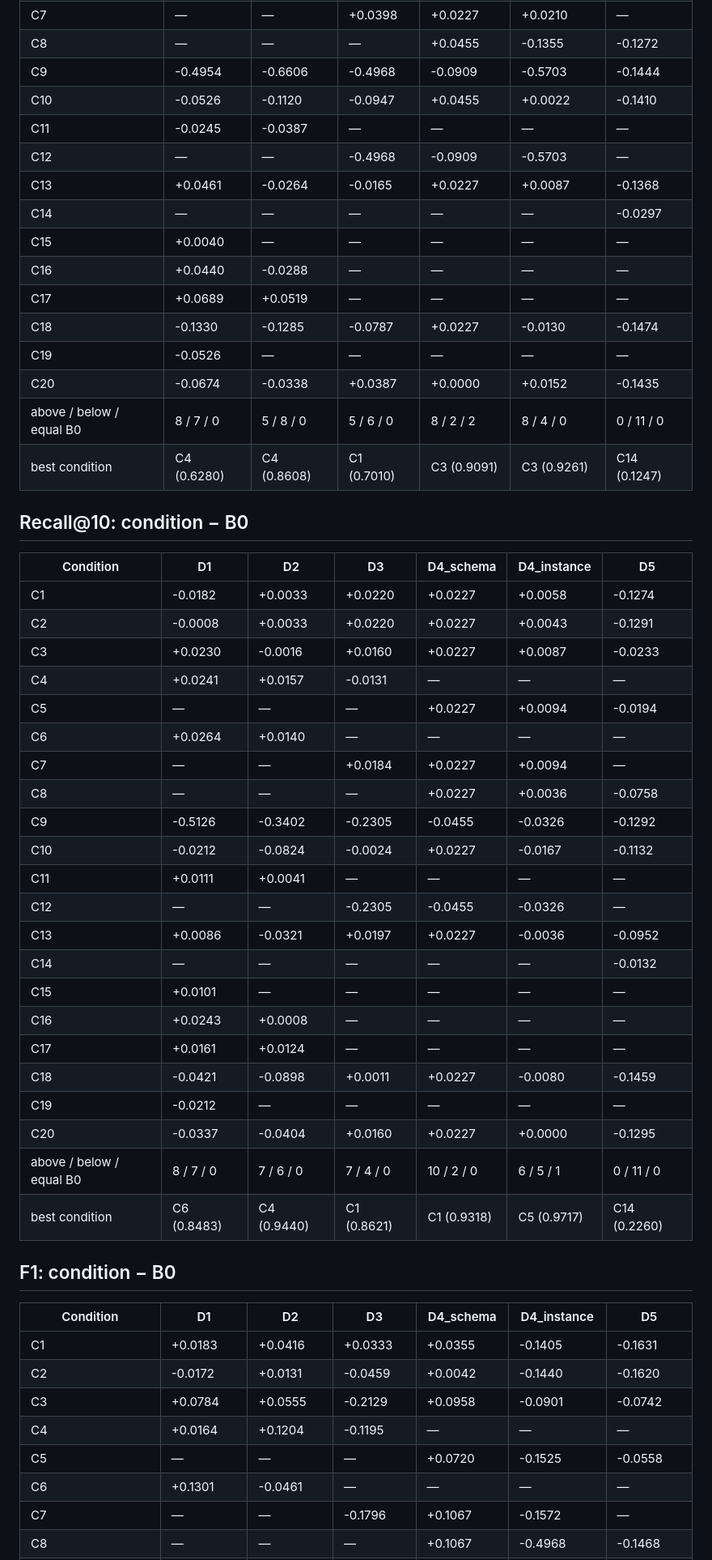
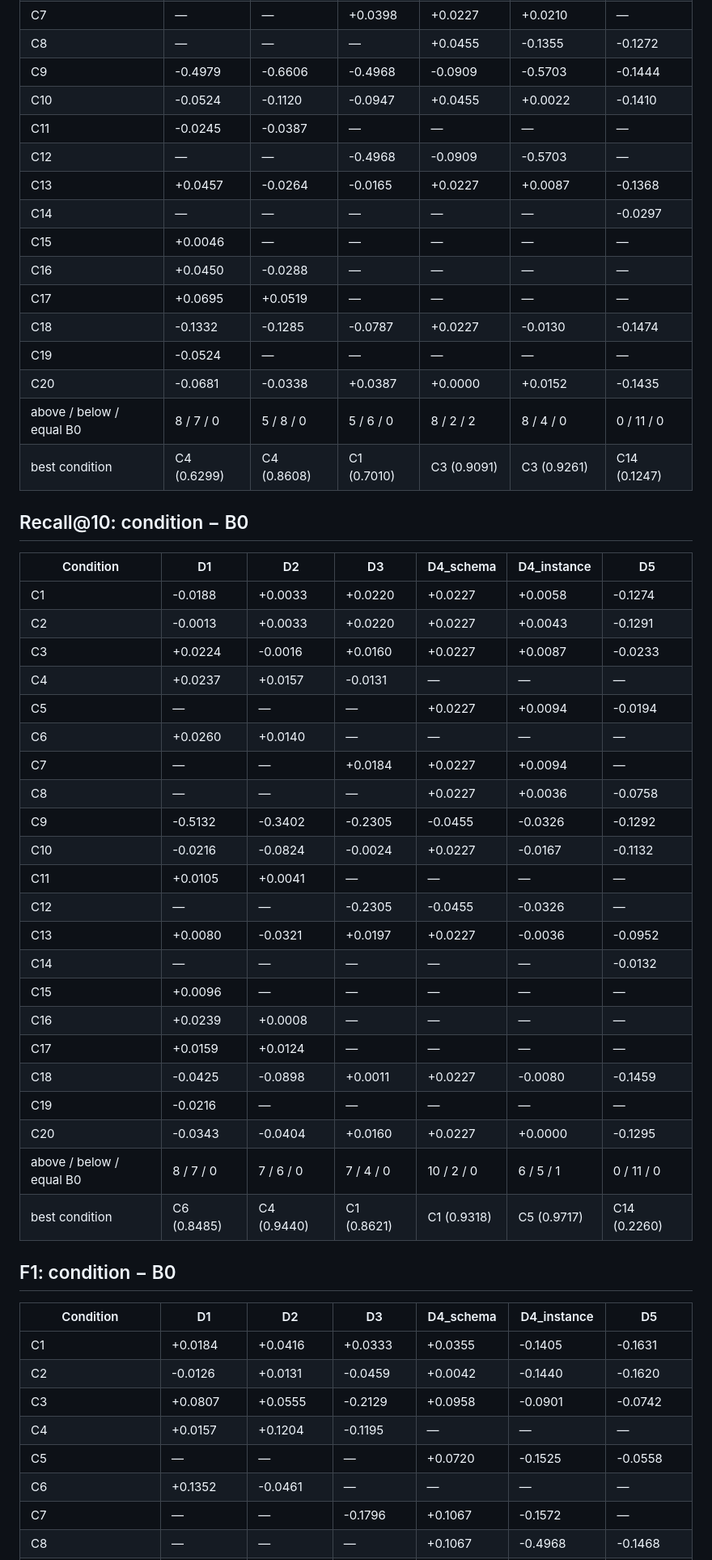
Before and after one commit to swntsvt/kgsemembed, a Markdown page: artifacts/issue-137/baseline_comparison.md, the part around one of its changes. Shown at 81% size. Drawn GitHub-style.

```diff
--- a/artifacts/issue-137/baseline_comparison.md
+++ b/artifacts/issue-137/baseline_comparison.md
@@ -67,56 +67,56 @@ Every row ranks the same stored top-20 candidate lists for the same validation a
 | C7 | — | — | +0.0398 | +0.0227 | +0.0210 | — |
 | C8 | — | — | — | +0.0455 | -0.1355 | -0.1272 |
-| C9 | -0.4954 | -0.6606 | -0.4968 | -0.0909 | -0.5703 | -0.1444 |
-| C10 | -0.0526 | -0.1120 | -0.0947 | +0.0455 | +0.0022 | -0.1410 |
+| C9 | -0.4979 | -0.6606 | -0.4968 | -0.0909 | -0.5703 | -0.1444 |
+| C10 | -0.0524 | -0.1120 | -0.0947 | +0.0455 | +0.0022 | -0.1410 |
 | C11 | -0.0245 | -0.0387 | — | — | — | — |
 | C12 | — | — | -0.4968 | -0.0909 | -0.5703 | — |
-| C13 | +0.0461 | -0.0264 | -0.0165 | +0.0227 | +0.0087 | -0.1368 |
+| C13 | +0.0457 | -0.0264 | -0.0165 | +0.0227 | +0.0087 | -0.1368 |
 | C14 | — | — | — | — | — | -0.0297 |
-| C15 | +0.0040 | — | — | — | — | — |
-| C16 | +0.0440 | -0.0288 | — | — | — | — |
-| C17 | +0.0689 | +0.0519 | — | — | — | — |
-| C18 | -0.1330 | -0.1285 | -0.0787 | +0.0227 | -0.0130 | -0.1474 |
-| C19 | -0.0526 | — | — | — | — | — |
-| C20 | -0.0674 | -0.0338 | +0.0387 | +0.0000 | +0.0152 | -0.1435 |
+| C15 | +0.0046 | — | — | — | — | — |
+| C16 | +0.0450 | -0.0288 | — | — | — | — |
+| C17 | +0.0695 | +0.0519 | — | — | — | — |
+| C18 | -0.1332 | -0.1285 | -0.0787 | +0.0227 | -0.0130 | -0.1474 |
+| C19 | -0.0524 | — | — | — | — | — |
+| C20 | -0.0681 | -0.0338 | +0.0387 | +0.0000 | +0.0152 | -0.1435 |
 | above / below / equal B0 | 8 / 7 / 0 | 5 / 8 / 0 | 5 / 6 / 0 | 8 / 2 / 2 | 8 / 4 / 0 | 0 / 11 / 0 |
-| best condition | C4 (0.6280) | C4 (0.8608) | C1 (0.7010) | C3 (0.9091) | C3 (0.9261) | C14 (0.1247) |
+| best condition | C4 (0.6299) | C4 (0.8608) | C1 (0.7010) | C3 (0.9091) | C3 (0.9261) | C14 (0.1247) |
 
 ## Recall@10: condition − B0
 
 | Condition | D1 | D2 | D3 | D4_schema | D4_instance | D5 |
 |---|---|---|---|---|---|---|
-| C1 | -0.0182 | +0.0033 | +0.0220 | +0.0227 | +0.0058 | -0.1274 |
-| C2 | -0.0008 | +0.0033 | +0.0220 | +0.0227 | +0.0043 | -0.1291 |
-| C3 | +0.0230 | -0.0016 | +0.0160 | +0.0227 | +0.0087 | -0.0233 |
-| C4 | +0.0241 | +0.0157 | -0.0131 | — | — | — |
+| C1 | -0.0188 | +0.0033 | +0.0220 | +0.0227 | +0.0058 | -0.1274 |
+| C2 | -0.0013 | +0.0033 | +0.0220 | +0.0227 | +0.0043 | -0.1291 |
+| C3 | +0.0224 | -0.0016 | +0.0160 | +0.0227 | +0.0087 | -0.0233 |
+| C4 | +0.0237 | +0.0157 | -0.0131 | — | — | — |
 | C5 | — | — | — | +0.0227 | +0.0094 | -0.0194 |
-| C6 | +0.0264 | +0.0140 | — | — | — | — |
+| C6 | +0.0260 | +0.0140 | — | — | — | — |
 | C7 | — | — | +0.0184 | +0.0227 | +0.0094 | — |
 | C8 | — | — | — | +0.0227 | +0.0036 | -0.0758 |
-| C9 | -0.5126 | -0.3402 | -0.2305 | -0.0455 | -0.0326 | -0.1292 |
-| C10 | -0.0212 | -0.0824 | -0.0024 | +0.0227 | -0.0167 | -0.1132 |
-| C11 | +0.0111 | +0.0041 | — | — | — | — |
+| C9 | -0.5132 | -0.3402 | -0.2305 | -0.0455 | -0.0326 | -0.1292 |
+| C10 | -0.0216 | -0.0824 | -0.0024 | +0.0227 | -0.0167 | -0.1132 |
+| C11 | +0.0105 | +0.0041 | — | — | — | — |
 | C12 | — | — | -0.2305 | -0.0455 | -0.0326 | — |
-| C13 | +0.0086 | -0.0321 | +0.0197 | +0.0227 | -0.0036 | -0.0952 |
+| C13 | +0.0080 | -0.0321 | +0.0197 | +0.0227 | -0.0036 | -0.0952 |
 | C14 | — | — | — | — | — | -0.0132 |
-| C15 | +0.0101 | — | — | — | — | — |
-| C16 | +0.0243 | +0.0008 | — | — | — | — |
-| C17 | +0.0161 | +0.0124 | — | — | — | — |
-| C18 | -0.0421 | -0.0898 | +0.0011 | +0.0227 | -0.0080 | -0.1459 |
-| C19 | -0.0212 | — | — | — | — | — |
-| C20 | -0.0337 | -0.0404 | +0.0160 | +0.0227 | +0.0000 | -0.1295 |
+| C15 | +0.0096 | — | — | — | — | — |
+| C16 | +0.0239 | +0.0008 | — | — | — | — |
+| C17 | +0.0159 | +0.0124 | — | — | — | — |
+| C18 | -0.0425 | -0.0898 | +0.0011 | +0.0227 | -0.0080 | -0.1459 |
+| C19 | -0.0216 | — | — | — | — | — |
+| C20 | -0.0343 | -0.0404 | +0.0160 | +0.0227 | +0.0000 | -0.1295 |
 | above / below / equal B0 | 8 / 7 / 0 | 7 / 6 / 0 | 7 / 4 / 0 | 10 / 2 / 0 | 6 / 5 / 1 | 0 / 11 / 0 |
-| best condition | C6 (0.8483) | C4 (0.9440) | C1 (0.8621) | C1 (0.9318) | C5 (0.9717) | C14 (0.2260) |
+| best condition | C6 (0.8485) | C4 (0.9440) | C1 (0.8621) | C1 (0.9318) | C5 (0.9717) | C14 (0.2260) |
 
 ## F1: condition − B0
 
 | Condition | D1 | D2 | D3 | D4_schema | D4_instance | D5 |
 |---|---|---|---|---|---|---|
-| C1 | +0.0183 | +0.0416 | +0.0333 | +0.0355 | -0.1405 | -0.1631 |
-| C2 | -0.0172 | +0.0131 | -0.0459 | +0.0042 | -0.1440 | -0.1620 |
-| C3 | +0.0784 | +0.0555 | -0.2129 | +0.0958 | -0.0901 | -0.0742 |
-| C4 | +0.0164 | +0.1204 | -0.1195 | — | — | — |
+| C1 | +0.0184 | +0.0416 | +0.0333 | +0.0355 | -0.1405 | -0.1631 |
+| C2 | -0.0126 | +0.0131 | -0.0459 | +0.0042 | -0.1440 | -0.1620 |
+| C3 | +0.0807 | +0.0555 | -0.2129 | +0.0958 | -0.0901 | -0.0742 |
+| C4 | +0.0157 | +0.1204 | -0.1195 | — | — | — |
 | C5 | — | — | — | +0.0720 | -0.1525 | -0.0558 |
-| C6 | +0.1301 | -0.0461 | — | — | — | — |
+| C6 | +0.1352 | -0.0461 | — | — | — | — |
 | C7 | — | — | -0.1796 | +0.1067 | -0.1572 | — |
 | C8 | — | — | — | +0.1067 | -0.4968 | -0.1468 |
```
Also changed, not shown: other parts of artifacts/issue-137/baseline_comparison.md (+35 -35 lines), CLAUDE.md (+9 -5 lines), artifacts/issue-137/evaluation_protocol.md (+12 -12 lines).
